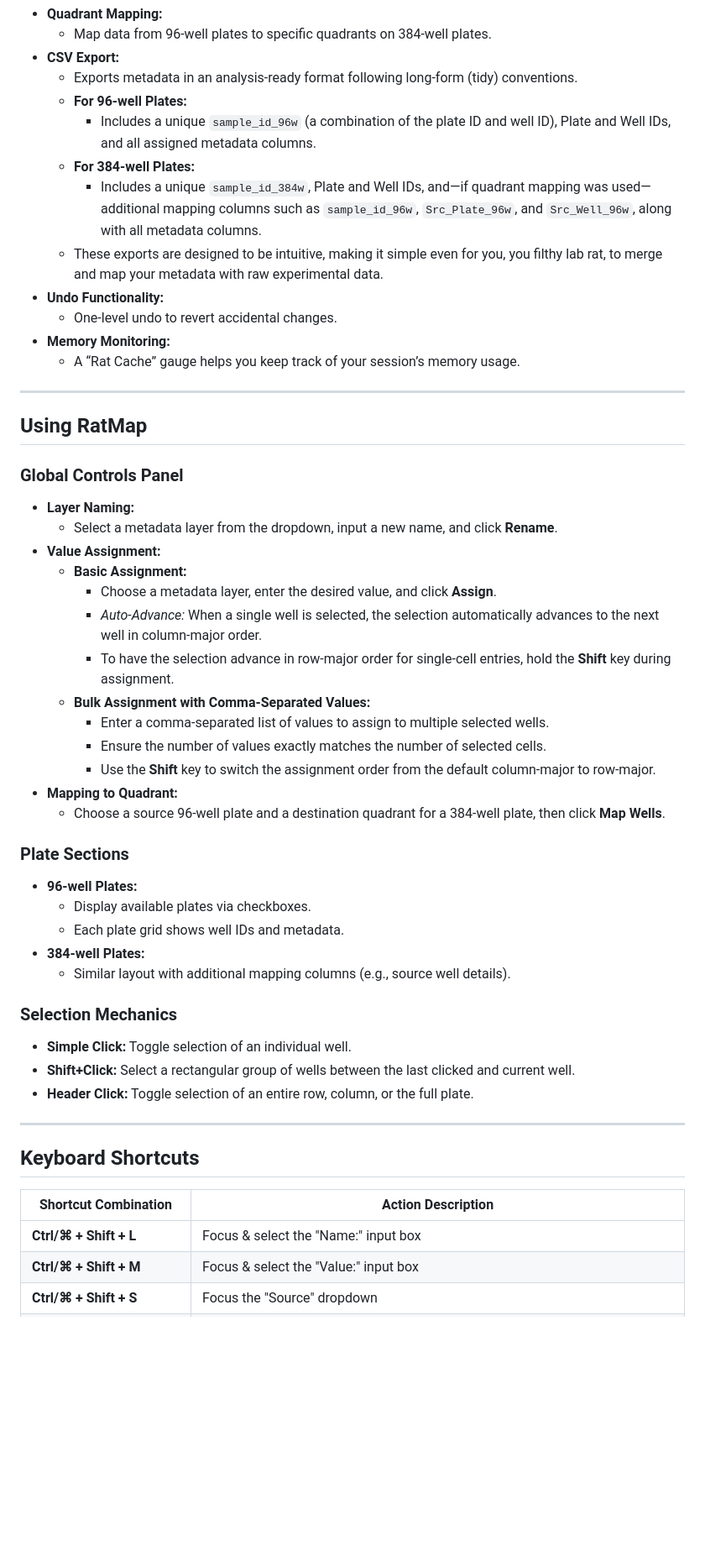
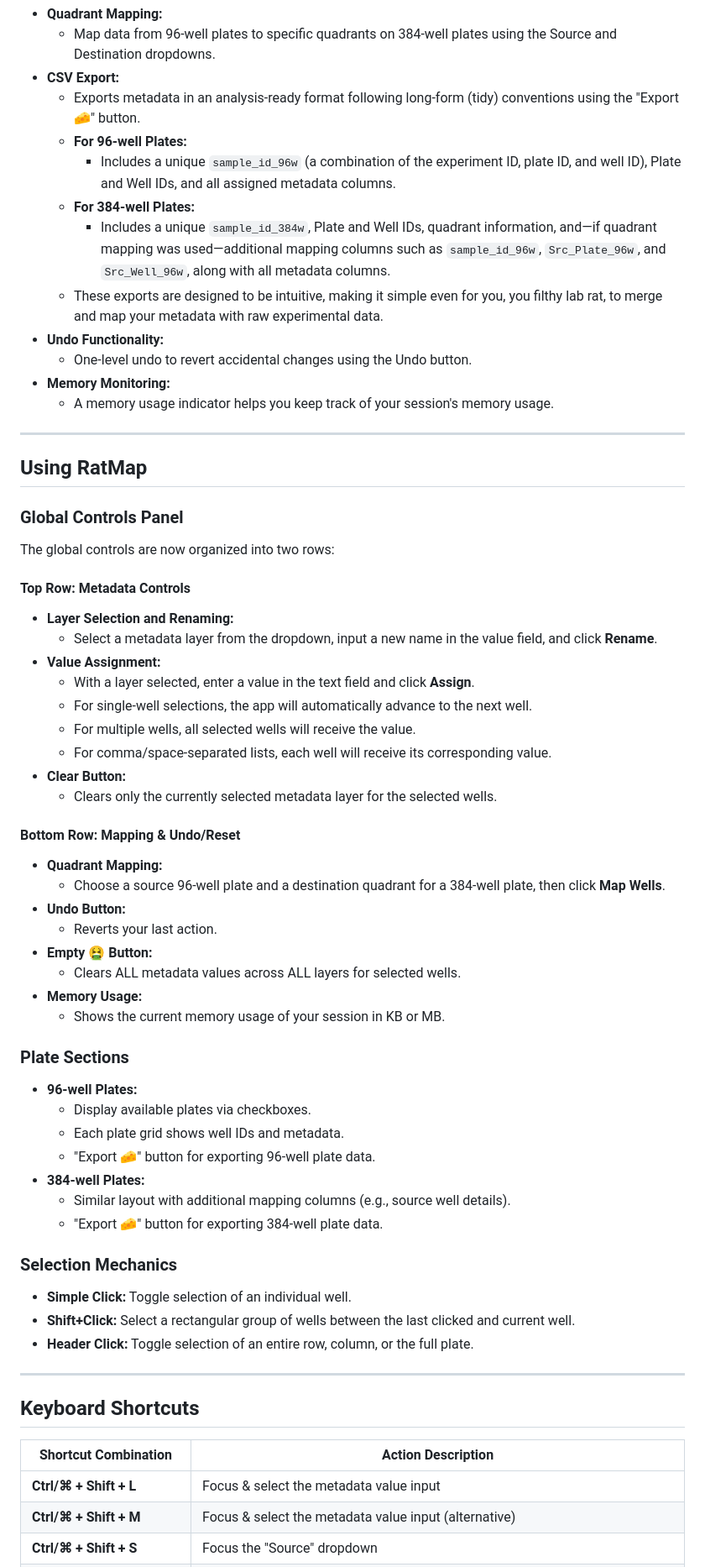
Before and after one commit to aakshmn/ratmap, a Markdown page: README.md, the part around one of its changes. Shown at 84% size. GitHub-like rendering; blank space fills up the shorter version.

```diff
--- a/README.md
+++ b/README.md
@@ -63,42 +65,53 @@ RatMap is a web-based tool designed to help you map and manage your 96-well and
 - **Quadrant Mapping:**
-  - Map data from 96-well plates to specific quadrants on 384-well plates.
+  - Map data from 96-well plates to specific quadrants on 384-well plates using the Source and Destination dropdowns.
 - **CSV Export:**
-  - Exports metadata in an analysis-ready format following long-form (tidy) conventions.
+  - Exports metadata in an analysis-ready format following long-form (tidy) conventions using the "Export 🧀" button.
   - **For 96-well Plates:**
-      - Includes a unique `sample_id_96w` (a combination of the plate ID and well ID), Plate and Well IDs, and all assigned metadata columns.
+      - Includes a unique `sample_id_96w` (a combination of the experiment ID, plate ID, and well ID), Plate and Well IDs, and all assigned metadata columns.
   - **For 384-well Plates:**
-      - Includes a unique `sample_id_384w`, Plate and Well IDs, and—if quadrant mapping was used—additional mapping columns such as `sample_id_96w`, `Src_Plate_96w`, and `Src_Well_96w`, along with all metadata columns.
+      - Includes a unique `sample_id_384w`, Plate and Well IDs, quadrant information, and—if quadrant mapping was used—additional mapping columns such as `sample_id_96w`, `Src_Plate_96w`, and `Src_Well_96w`, along with all metadata columns.
   - These exports are designed to be intuitive, making it simple even for you, you filthy lab rat, to merge and map your metadata with raw experimental data.
 - **Undo Functionality:**
-  - One-level undo to revert accidental changes.
+  - One-level undo to revert accidental changes using the Undo button.
 - **Memory Monitoring:**
-  - A “Rat Cache” gauge helps you keep track of your session’s memory usage.
+  - A memory usage indicator helps you keep track of your session's memory usage.
 
 ---
 
 ## Using RatMap
 
 ### Global Controls Panel
-- **Layer Naming:**
-  - Select a metadata layer from the dropdown, input a new name, and click **Rename**.
+The global controls are now organized into two rows:
+
+#### Top Row: Metadata Controls
+- **Layer Selection and Renaming:**
+  - Select a metadata layer from the dropdown, input a new name in the value field, and click **Rename**.
 - **Value Assignment:**
-  - **Basic Assignment:**
-    - Choose a metadata layer, enter the desired value, and click **Assign**.
-    - *Auto-Advance:* When a single well is selected, the selection automatically advances to the next well in column-major order.
-    - To have the selection advance in row-major order for single-cell entries, hold the **Shift** key during assignment.
-  - **Bulk Assignment with Comma-Separated Values:**
-    - Enter a comma-separated list of values to assign to multiple selected wells.
-    - Ensure the number of values exactly matches the number of selected cells.
-    - Use the **Shift** key to switch the assignment order from the default column-major to row-major.
-- **Mapping to Quadrant:**
+  - With a layer selected, enter a value in the text field and click **Assign**.
+  - For single-well selections, the app will automatically advance to the next well.
+  - For multiple wells, all selected wells will receive the value.
+  - For comma/space-separated lists, each well will receive its corresponding value.
+- **Clear Button:**
+  - Clears only the currently selected metadata layer for the selected wells.
+
+#### Bottom Row: Mapping & Undo/Reset
+- **Quadrant Mapping:**
   - Choose a source 96-well plate and a destination quadrant for a 384-well plate, then click **Map Wells**.
+- **Undo Button:**
+  - Reverts your last action.
+- **Empty 🤮 Button:**
+  - Clears ALL metadata values across ALL layers for selected wells.
+- **Memory Usage:**
+  - Shows the current memory usage of your session in KB or MB.
 
 ### Plate Sections
 - **96-well Plates:**
   - Display available plates via checkboxes.
   - Each plate grid shows well IDs and metadata.
+  - "Export 🧀" button for exporting 96-well plate data.
 - **384-well Plates:**
   - Similar layout with additional mapping columns (e.g., source well details).
+  - "Export 🧀" button for exporting 384-well plate data.
 
 ### Selection Mechanics
 - **Simple Click:** Toggle selection of an individual well.
@@ -111,6 +124,6 @@ RatMap is a web-based tool designed to help you map and manage your 96-well and
 
 | Shortcut Combination                   | Action Description                                                             |
 | -------------------------------------- | ------------------------------------------------------------------------------ |
-| **Ctrl/⌘ + Shift + L**                 | Focus & select the "Name:" input box                                           |
-| **Ctrl/⌘ + Shift + M**                 | Focus & select the "Value:" input box                                          |
+| **Ctrl/⌘ + Shift + L**                 | Focus & select the metadata value input                                        |
+| **Ctrl/⌘ + Shift + M**                 | Focus & select the metadata value input (alternative)                          |
 | **Ctrl/⌘ + Shift + S**                 | Focus the "Source" dropdown                                                    |
```
Also changed, not shown: other parts of README.md (+38 -26 lines).
